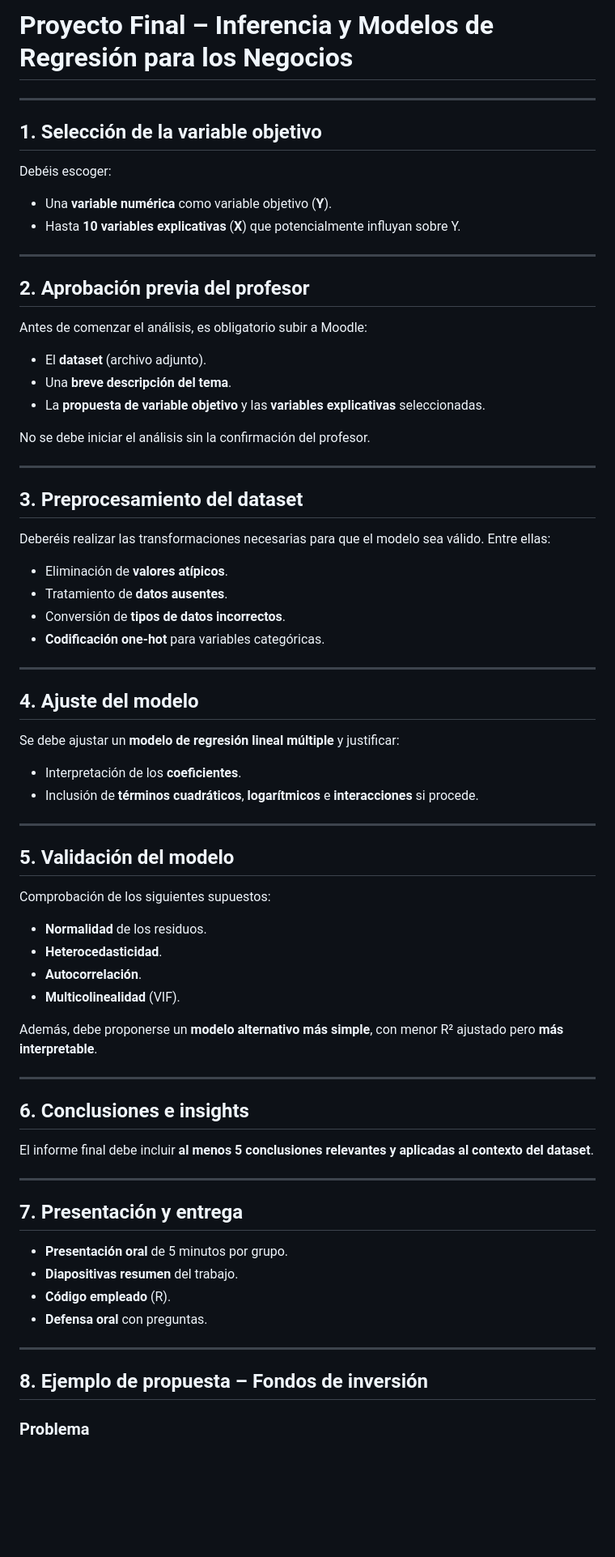
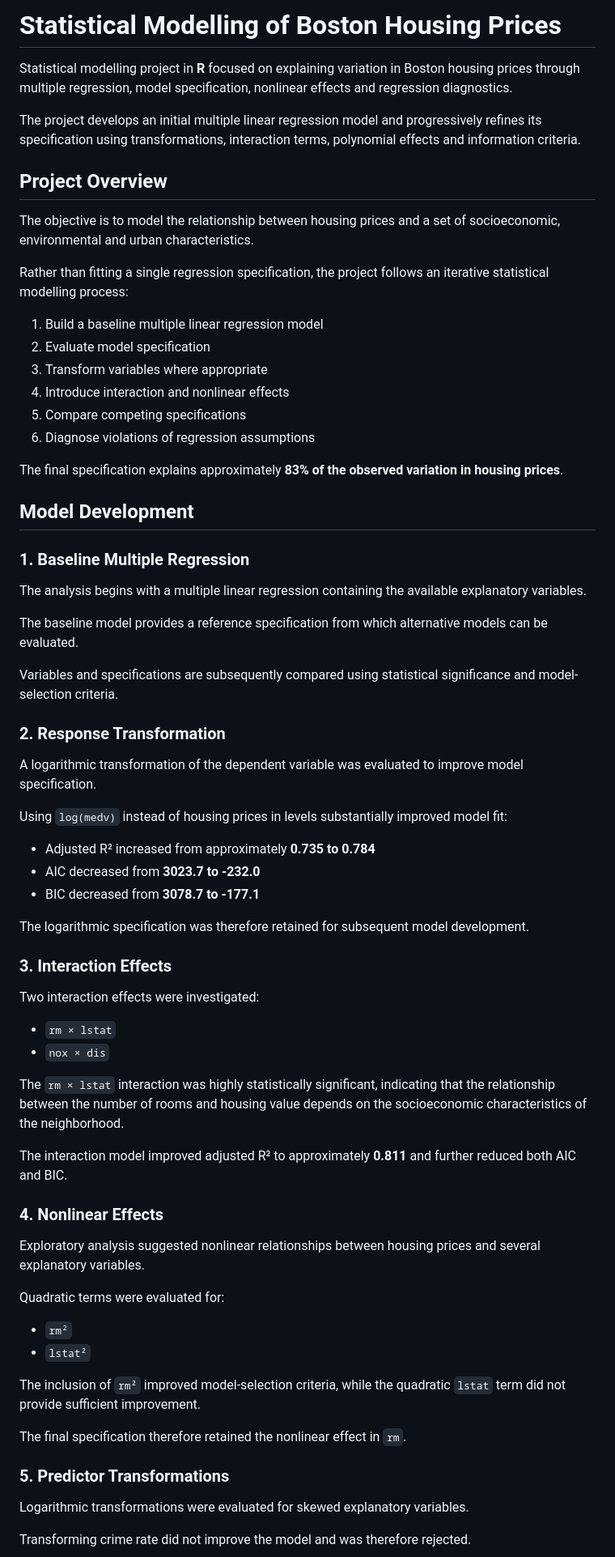
Before and after one commit to i-gh-OS/boston-housing-statistical-modeling, a Markdown page: README.md, the part around one of its changes. Shown at 81% size. GitHub-like rendering; blank space fills up the shorter version.

```diff
--- a/README.md
+++ b/README.md
@@ -1,77 +1,73 @@
-# Proyecto Final – Inferencia y Modelos de Regresión para los Negocios
+# Statistical Modelling of Boston Housing Prices
 
----
+Statistical modelling project in **R** focused on explaining variation in Boston housing prices through multiple regression, model specification, nonlinear effects and regression diagnostics.
 
-## 1. Selección de la variable objetivo
+The project develops an initial multiple linear regression model and progressively refines its specification using transformations, interaction terms, polynomial effects and information criteria.
 
-Debéis escoger:
+## Project Overview
 
-* Una **variable numérica** como variable objetivo (**Y**).
-* Hasta **10 variables explicativas** (**X**) que potencialmente influyan sobre Y.
+The objective is to model the relationship between housing prices and a set of socioeconomic, environmental and urban characteristics.
 
----
+Rather than fitting a single regression specification, the project follows an iterative statistical modelling process:
 
-## 2. Aprobación previa del profesor
+1. Build a baseline multiple linear regression model
+2. Evaluate model specification
+3. Transform variables where appropriate
+4. Introduce interaction and nonlinear effects
+5. Compare competing specifications
+6. Diagnose violations of regression assumptions
 
-Antes de comenzar el análisis, es obligatorio subir a Moodle:
+The final specification explains approximately **83% of the observed variation in housing prices**.
 
-* El **dataset** (archivo adjunto).
-* Una **breve descripción del tema**.
-* La **propuesta de variable objetivo** y las **variables explicativas** seleccionadas.
+## Model Development
 
-No se debe iniciar el análisis sin la confirmación del profesor.
+### 1. Baseline Multiple Regression
 
----
+The analysis begins with a multiple linear regression containing the available explanatory variables.
 
-## 3. Preprocesamiento del dataset
+The baseline model provides a reference specification from which alternative models can be evaluated.
 
-Deberéis realizar las transformaciones necesarias para que el modelo sea válido. Entre ellas:
+Variables and specifications are subsequently compared using statistical significance and model-selection criteria.
 
-* Eliminación de **valores atípicos**.
-* Tratamiento de **datos ausentes**.
-* Conversión de **tipos de datos incorrectos**.
-* **Codificación one-hot** para variables categóricas.
+### 2. Response Transformation
 
----
+A logarithmic transformation of the dependent variable was evaluated to improve model specification.
 
-## 4. Ajuste del modelo
+Using `log(medv)` instead of housing prices in levels substantially improved model fit:
 
-Se debe ajustar un **modelo de regresión lineal múltiple** y justificar:
+- Adjusted R² increased from approximately **0.735 to 0.784**
+- AIC decreased from **3023.7 to -232.0**
+- BIC decreased from **3078.7 to -177.1**
 
-* Interpretación de los **coeficientes**.
-* Inclusión de **términos cuadráticos**, **logarítmicos** e **interacciones** si procede.
+The logarithmic specification was therefore retained for subsequent model development.
 
----
+### 3. Interaction Effects
 
-## 5. Validación del modelo
+Two interaction effects were investigated:
 
-Comprobación de los siguientes supuestos:
+- `rm × lstat`
+- `nox × dis`
 
-* **Normalidad** de los residuos.
-* **Heterocedasticidad**.
-* **Autocorrelación**.
-* **Multicolinealidad** (VIF).
+The `rm × lstat` interaction was highly statistically significant, indicating that the relationship between the number of rooms and housing value depends on the socioeconomic characteristics of the neighborhood.
 
-Además, debe proponerse un **modelo alternativo más simple**, con menor R² ajustado pero **más interpretable**.
+The interaction model improved adjusted R² to approximately **0.811** and further reduced both AIC and BIC.
 
----
+### 4. Nonlinear Effects
 
-## 6. Conclusiones e insights
+Exploratory analysis suggested nonlinear relationships between housing prices and several explanatory variables.
 
-El informe final debe incluir **al menos 5 conclusiones relevantes y aplicadas al contexto del dataset**.
+Quadratic terms were evaluated for:
 
----
+- `rm²`
+- `lstat²`
 
-## 7. Presentación y entrega
+The inclusion of `rm²` improved model-selection criteria, while the quadratic `lstat` term did not provide sufficient improvement.
 
-* **Presentación oral** de 5 minutos por grupo.
-* **Diapositivas resumen** del trabajo.
-* **Código empleado** (R).
-* **Defensa oral** con preguntas.
+The final specification therefore retained the nonlinear effect in `rm`.
 
----
+### 5. Predictor Transformations
 
-## 8. Ejemplo de propuesta – Fondos de inversión
+Logarithmic transformations were evaluated for skewed explanatory variables.
 
-### Problema
+Transforming crime rate did not improve the model and was therefore rejected.
 
```
Also changed, not shown: other parts of README.md (+119 -31 lines).
